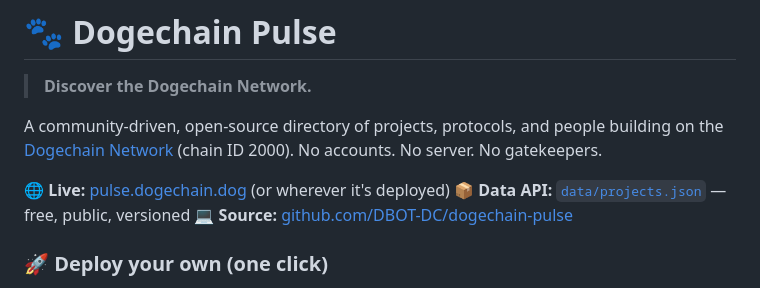
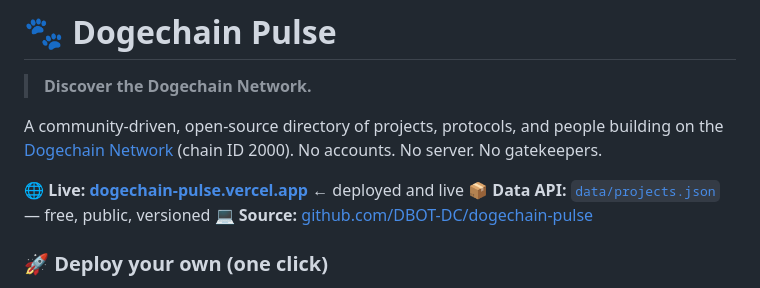
Before and after one commit to DBOT-DC/dogechain-pulse, a Markdown page: README.md, the part around the change. GitHub-like rendering.

Commit message:
LIVE: deployed to dogechain-pulse.vercel.app, update README with live URL

```diff
--- a/README.md
+++ b/README.md
@@ -4,7 +4,7 @@
 
 A community-driven, open-source directory of projects, protocols, and people building on the [Dogechain Network](https://dogechain.dog) (chain ID 2000). No accounts. No server. No gatekeepers.
 
-🌐 **Live:** [pulse.dogechain.dog](https://pulse.dogechain.dog) (or wherever it's deployed)
+🌐 **Live:** **[dogechain-pulse.vercel.app](https://dogechain-pulse.vercel.app)** ← deployed and live
 📦 **Data API:** [`data/projects.json`](./data/projects.json) — free, public, versioned
 💻 **Source:** [github.com/DBOT-DC/dogechain-pulse](https://github.com/DBOT-DC/dogechain-pulse)
 
```
